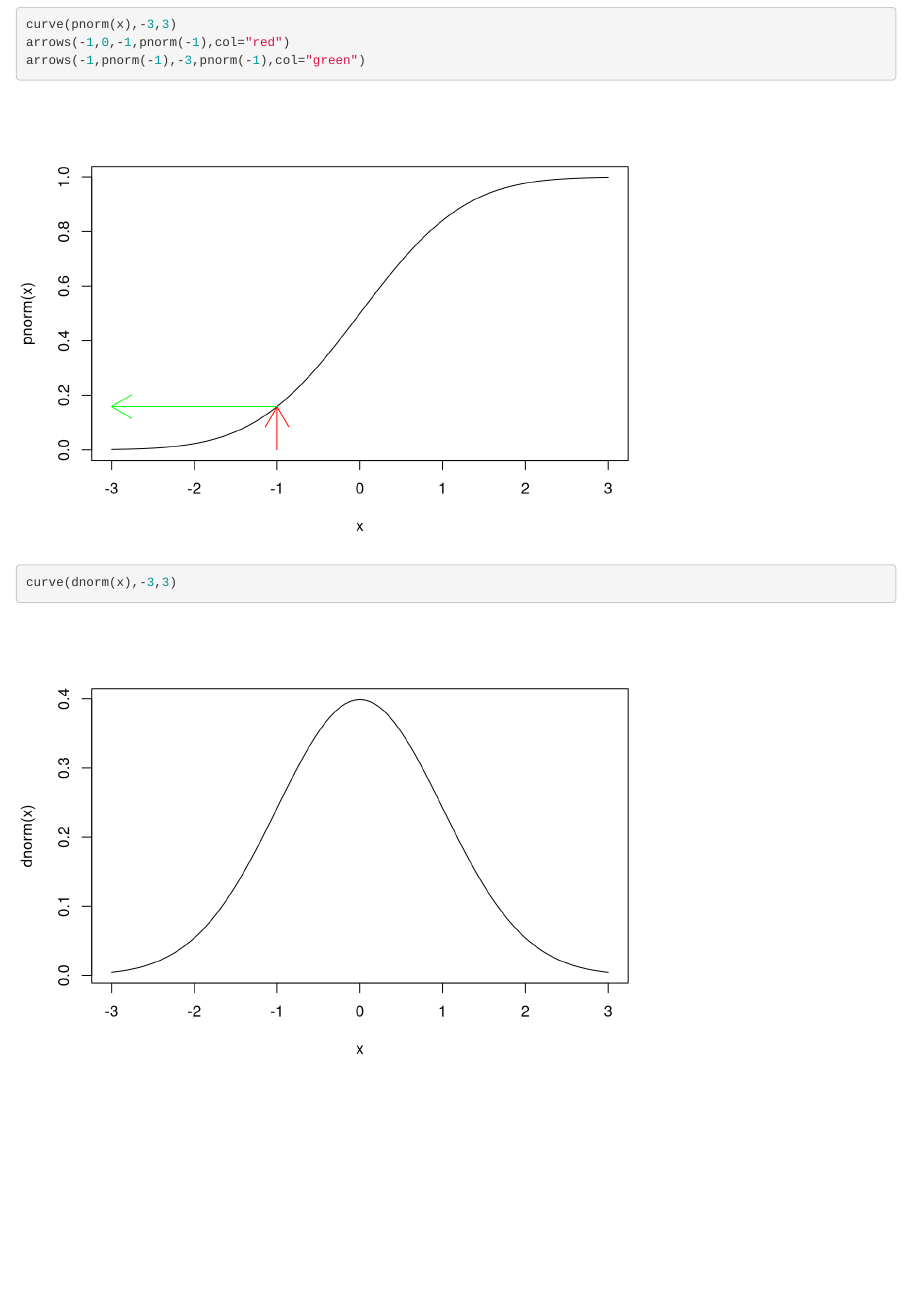
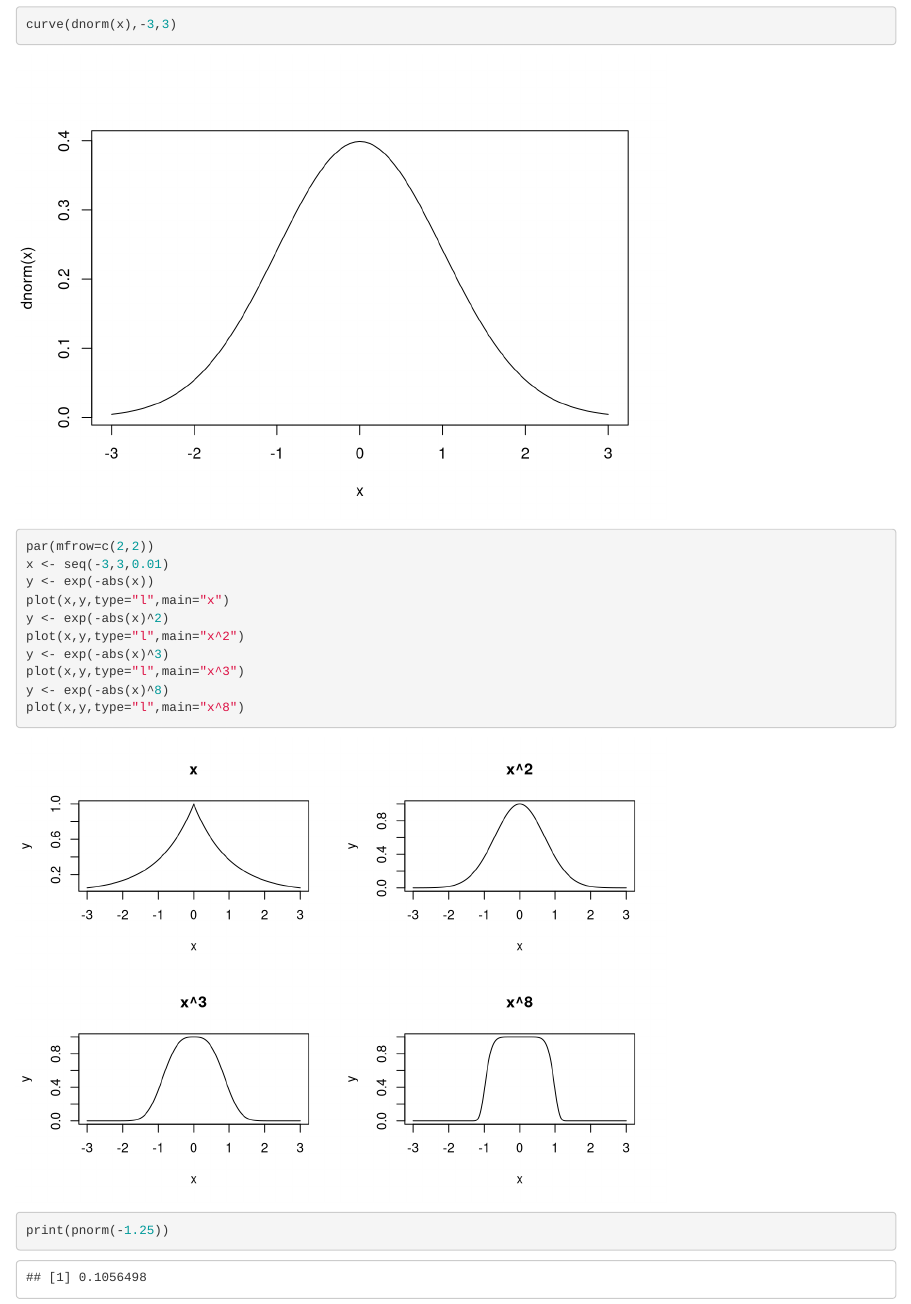
Before and after one commit to VasiliyKirstia/LearningR, an R Markdown document (the_r_book/chapter7.Rmd): the page in a window 1100 px wide, from 8550 px down before the commit and from 9120 px down after it, so that both start at the same text. Rendered offline with R 4.5, knitr and Pandoc, with nearby package versions.

Commit message:
normal distribution

````diff
--- a/the_r_book/chapter7.Rmd
+++ b/the_r_book/chapter7.Rmd
@@ -122,3 +122,18 @@ arrows(-1,pnorm(-1),-3,pnorm(-1),col="green")
 ```{r}
 curve(dnorm(x),-3,3)
 ```
+```{r}
+par(mfrow=c(2,2))
+x <- seq(-3,3,0.01)
+y <- exp(-abs(x))
+plot(x,y,type="l",main="x")
+y <- exp(-abs(x)^2)
+plot(x,y,type="l",main="x^2")
+y <- exp(-abs(x)^3)
+plot(x,y,type="l",main="x^3")
+y <- exp(-abs(x)^8)
+plot(x,y,type="l",main="x^8")
+```
+```{r}
+print(pnorm(-1.25))
+```
````
